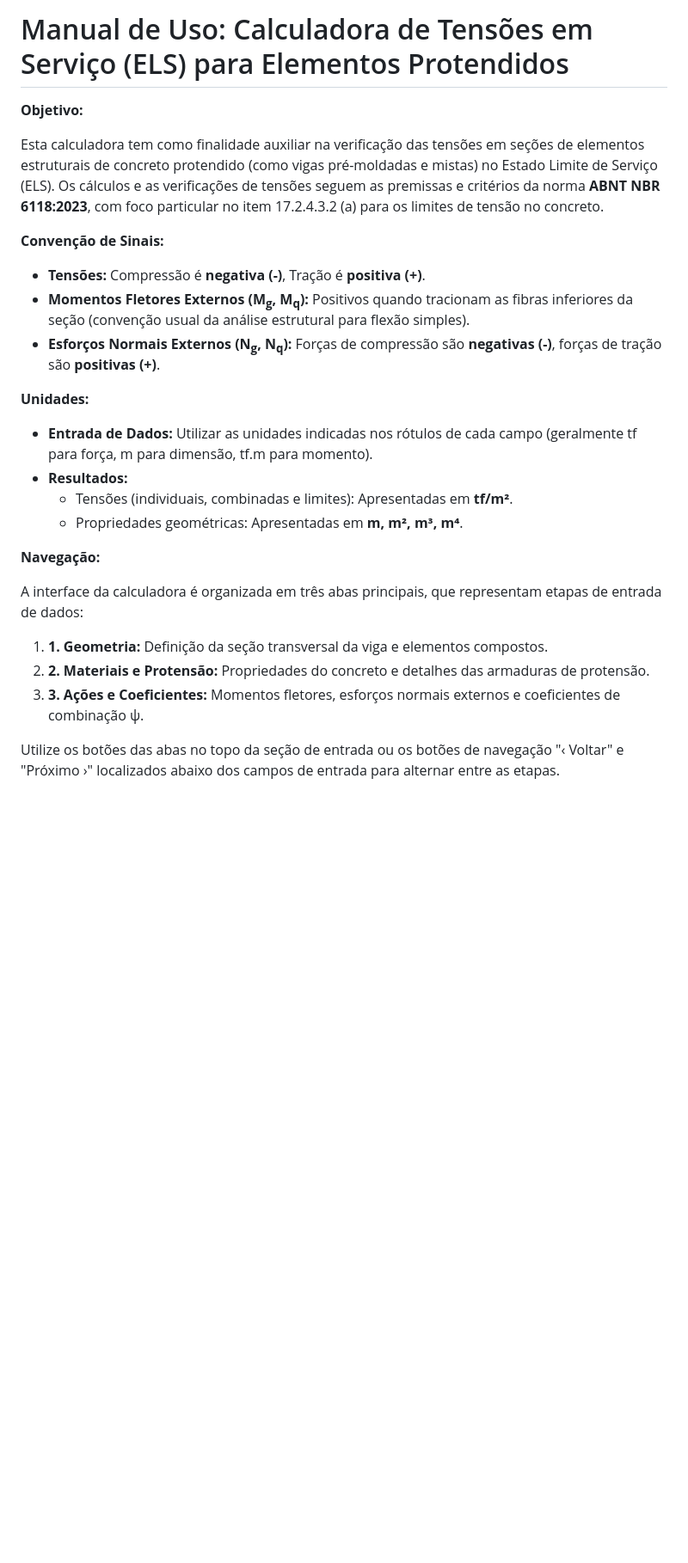
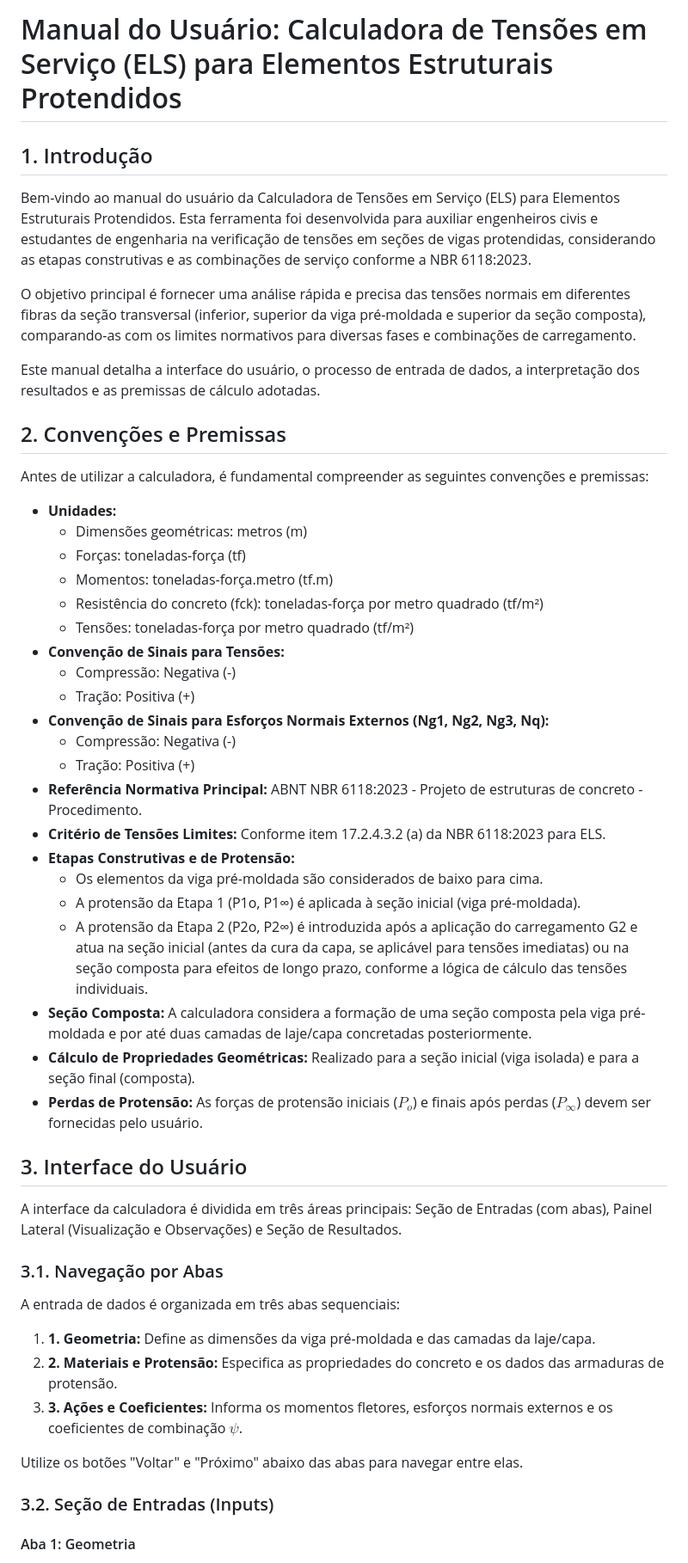
Before and after one commit to LeandroHildinger/Calculadora-ELS-Protensao, a Markdown page: manual.md, the part around one of its changes. Shown at 86% size. Rendered like a GitHub page; blank space fills up the shorter version.

Commit message:
20250518 Update manual.md

```diff
--- a/manual.md
+++ b/manual.md
@@ -1,28 +1,54 @@
-# Manual de Uso: Calculadora de Tensões em Serviço (ELS) para Elementos Protendidos
+# Manual do Usuário: Calculadora de Tensões em Serviço (ELS) para Elementos Estruturais Protendidos
 
-**Objetivo:**
+## 1. Introdução
 
-Esta calculadora tem como finalidade auxiliar na verificação das tensões em seções de elementos estruturais de concreto protendido (como vigas pré-moldadas e mistas) no Estado Limite de Serviço (ELS). Os cálculos e as verificações de tensões seguem as premissas e critérios da norma **ABNT NBR 6118:2023**, com foco particular no item 17.2.4.3.2 (a) para os limites de tensão no concreto.
+Bem-vindo ao manual do usuário da Calculadora de Tensões em Serviço (ELS) para Elementos Estruturais Protendidos. Esta ferramenta foi desenvolvida para auxiliar engenheiros civis e estudantes de engenharia na verificação de tensões em seções de vigas protendidas, considerando as etapas construtivas e as combinações de serviço conforme a NBR 6118:2023.
 
-**Convenção de Sinais:**
+O objetivo principal é fornecer uma análise rápida e precisa das tensões normais em diferentes fibras da seção transversal (inferior, superior da viga pré-moldada e superior da seção composta), comparando-as com os limites normativos para diversas fases e combinações de carregamento.
 
-*   **Tensões:** Compressão é **negativa (-)**, Tração é **positiva (+)**.
-*   **Momentos Fletores Externos (M<sub>g</sub>, M<sub>q</sub>):** Positivos quando tracionam as fibras inferiores da seção (convenção usual da análise estrutural para flexão simples).
-*   **Esforços Normais Externos (N<sub>g</sub>, N<sub>q</sub>):** Forças de compressão são **negativas (-)**, forças de tração são **positivas (+)**.
+Este manual detalha a interface do usuário, o processo de entrada de dados, a interpretação dos resultados e as premissas de cálculo adotadas.
 
-**Unidades:**
+## 2. Convenções e Premissas
 
-*   **Entrada de Dados:** Utilizar as unidades indicadas nos rótulos de cada campo (geralmente tf para força, m para dimensão, tf.m para momento).
-*   **Resultados:**
-    *   Tensões (individuais, combinadas e limites): Apresentadas em **tf/m²**.
-    *   Propriedades geométricas: Apresentadas em **m, m², m³, m⁴**.
+Antes de utilizar a calculadora, é fundamental compreender as seguintes convenções e premissas:
 
-**Navegação:**
+* **Unidades:**
+    * Dimensões geométricas: metros (m)
+    * Forças: toneladas-força (tf)
+    * Momentos: toneladas-força.metro (tf.m)
+    * Resistência do concreto (fck): toneladas-força por metro quadrado (tf/m²)
+    * Tensões: toneladas-força por metro quadrado (tf/m²)
+* **Convenção de Sinais para Tensões:**
+    * Compressão: Negativa (-)
+    * Tração: Positiva (+)
+* **Convenção de Sinais para Esforços Normais Externos (Ng1, Ng2, Ng3, Nq):**
+    * Compressão: Negativa (-)
+    * Tração: Positiva (+)
+* **Referência Normativa Principal:** ABNT NBR 6118:2023 - Projeto de estruturas de concreto - Procedimento.
+* **Critério de Tensões Limites:** Conforme item 17.2.4.3.2 (a) da NBR 6118:2023 para ELS.
+* **Etapas Construtivas e de Protensão:**
+    * Os elementos da viga pré-moldada são considerados de baixo para cima.
+    * A protensão da Etapa 1 (P1o, P1∞) é aplicada à seção inicial (viga pré-moldada).
+    * A protensão da Etapa 2 (P2o, P2∞) é introduzida após a aplicação do carregamento G2 e atua na seção inicial (antes da cura da capa, se aplicável para tensões imediatas) ou na seção composta para efeitos de longo prazo, conforme a lógica de cálculo das tensões individuais.
+* **Seção Composta:** A calculadora considera a formação de uma seção composta pela viga pré-moldada e por até duas camadas de laje/capa concretadas posteriormente.
+* **Cálculo de Propriedades Geométricas:** Realizado para a seção inicial (viga isolada) e para a seção final (composta).
+* **Perdas de Protensão:** As forças de protensão iniciais ($P_o$) e finais após perdas ($P_\infty$) devem ser fornecidas pelo usuário.
 
-A interface da calculadora é organizada em três abas principais, que representam etapas de entrada de dados:
+## 3. Interface do Usuário
 
-1.  **1. Geometria:** Definição da seção transversal da viga e elementos compostos.
-2.  **2. Materiais e Protensão:** Propriedades do concreto e detalhes das armaduras de protensão.
-3.  **3. Ações e Coeficientes:** Momentos fletores, esforços normais externos e coeficientes de combinação ψ.
+A interface da calculadora é dividida em três áreas principais: Seção de Entradas (com abas), Painel Lateral (Visualização e Observações) e Seção de Resultados.
 
-Utilize os botões das abas no topo da seção de entrada ou os botões de navegação "‹ Voltar" e "Próximo ›" localizados abaixo dos campos de entrada para alternar entre as etapas.
+### 3.1. Navegação por Abas
+
+A entrada de dados é organizada em três abas sequenciais:
+
+1.  **1. Geometria:** Define as dimensões da viga pré-moldada e das camadas da laje/capa.
+2.  **2. Materiais e Protensão:** Especifica as propriedades do concreto e os dados das armaduras de protensão.
+3.  **3. Ações e Coeficientes:** Informa os momentos fletores, esforços normais externos e os coeficientes de combinação $\psi$.
+
+Utilize os botões "Voltar" e "Próximo" abaixo das abas para navegar entre elas.
+
+### 3.2. Seção de Entradas (Inputs)
+
+#### Aba 1: Geometria
+
```
Also changed, not shown: other parts of manual.md (+169 -133 lines).
